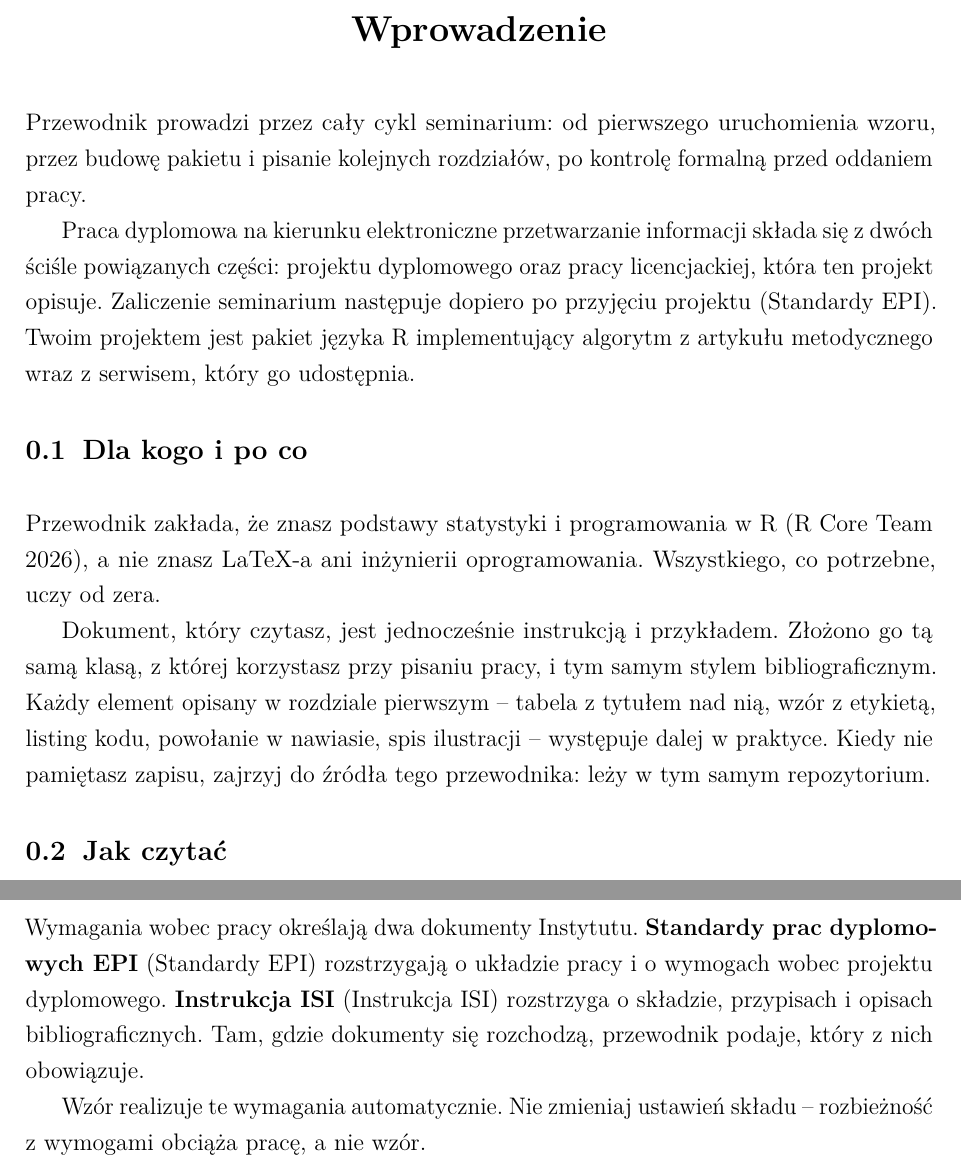
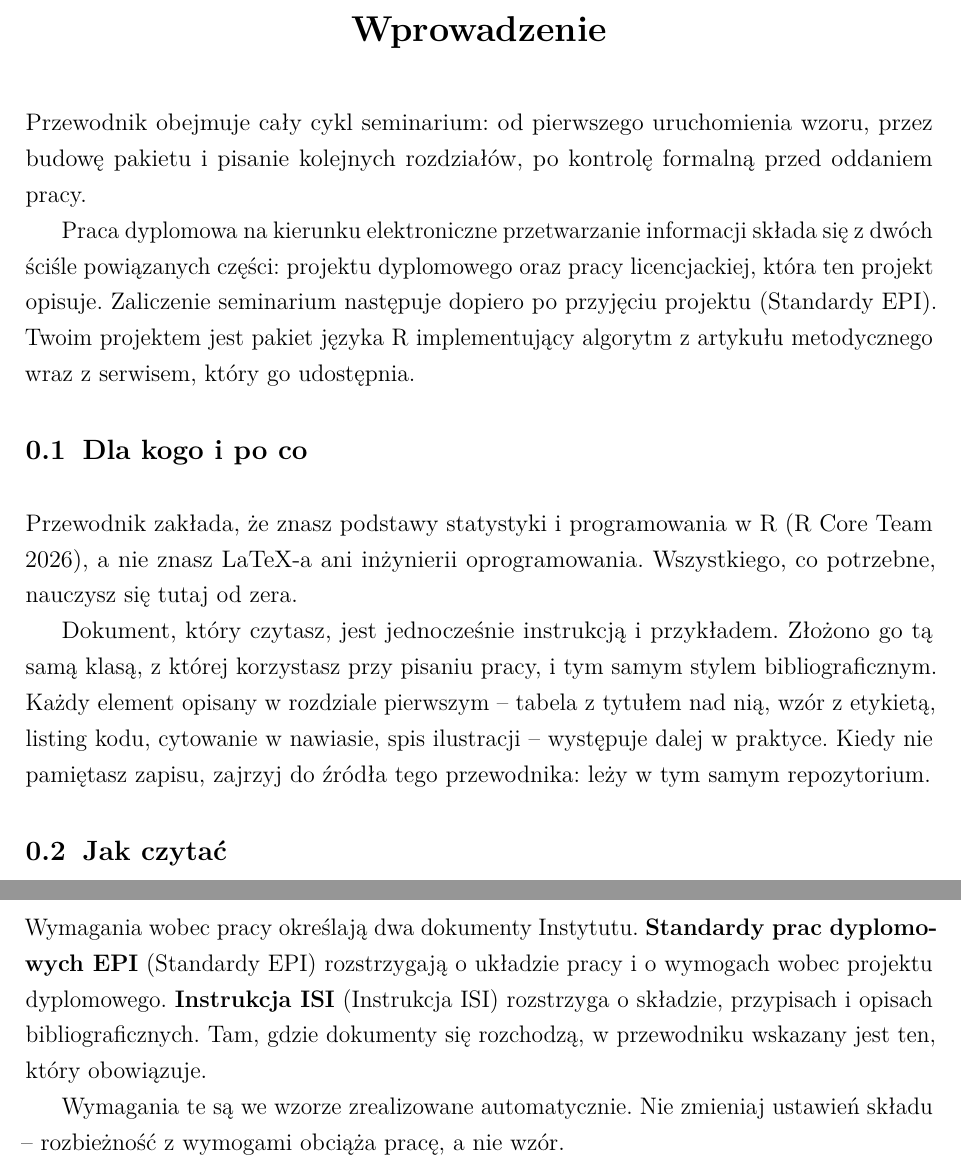
Before and after one commit to MarekDejaUJ/epi-seminarium-Deja, a LaTeX thesis (przewodnik/przewodnik.tex, which reads przewodnik/rozdzialy/00-wprowadzenie.tex): two parts of pages 7 and 8 of 69, joined at a grey line, cut so that both start at the same text. The pictures show the PDF file przewodnik/przewodnik.pdf that the author committed with the source.

Commit message:
Wprowadzenie: przewodnik obejmuje, nie prowadzi

```diff
--- a/przewodnik/rozdzialy/00-wprowadzenie.tex
+++ b/przewodnik/rozdzialy/00-wprowadzenie.tex
@@ -1,14 +1,14 @@
 \wprowadzenie
 
-Przewodnik prowadzi przez cały cykl seminarium: od pierwszego uruchomienia wzoru, przez budowę pakietu i pisanie kolejnych rozdziałów, po kontrolę formalną przed oddaniem pracy.
+Przewodnik obejmuje cały cykl seminarium: od pierwszego uruchomienia wzoru, przez budowę pakietu i pisanie kolejnych rozdziałów, po kontrolę formalną przed oddaniem pracy.
 
 Praca dyplomowa na kierunku elektroniczne przetwarzanie informacji składa się z dwóch ściśle powiązanych części: projektu dyplomowego oraz pracy licencjackiej, która ten projekt opisuje. Zaliczenie seminarium następuje dopiero po przyjęciu projektu \parencite{standardyEPI}. Twoim projektem jest pakiet języka R implementujący algorytm z artykułu metodycznego wraz z serwisem, który go udostępnia.
 
 \section{Dla kogo i po co}
 
-Przewodnik zakłada, że znasz podstawy statystyki i programowania w R \parencite{rcore}, a nie znasz LaTeX-a ani inżynierii oprogramowania. Wszystkiego, co potrzebne, uczy od zera.
+Przewodnik zakłada, że znasz podstawy statystyki i programowania w R \parencite{rcore}, a nie znasz LaTeX-a ani inżynierii oprogramowania. Wszystkiego, co potrzebne, nauczysz się tutaj od zera.
 
-Dokument, który czytasz, jest jednocześnie instrukcją i przykładem. Złożono go tą samą klasą, z której korzystasz przy pisaniu pracy, i tym samym stylem bibliograficznym. Każdy element opisany w rozdziale pierwszym -- tabela z tytułem nad nią, wzór z etykietą, listing kodu, powołanie w nawiasie, spis ilustracji -- występuje dalej w praktyce. Kiedy nie pamiętasz zapisu, zajrzyj do źródła tego przewodnika: leży w tym samym repozytorium.
+Dokument, który czytasz, jest jednocześnie instrukcją i przykładem. Złożono go tą samą klasą, z której korzystasz przy pisaniu pracy, i tym samym stylem bibliograficznym. Każdy element opisany w rozdziale pierwszym -- tabela z tytułem nad nią, wzór z etykietą, listing kodu, cytowanie w nawiasie, spis ilustracji -- występuje dalej w praktyce. Kiedy nie pamiętasz zapisu, zajrzyj do źródła tego przewodnika: leży w tym samym repozytorium.
 
 \section{Jak czytać}
 
@@ -37,6 +37,6 @@ Rozdział & Temat & Kiedy czytać \\
 
 \section{Dokumenty rozstrzygające}
 
-Wymagania wobec pracy określają dwa dokumenty Instytutu. \wyroznienie{Standardy prac dyplomowych EPI} \parencite{standardyEPI} rozstrzygają o układzie pracy i o wymogach wobec projektu dyplomowego. \wyroznienie{Instrukcja ISI} \parencite{instrukcjaISI} rozstrzyga o składzie, przypisach i opisach bibliograficznych. Tam, gdzie dokumenty się rozchodzą, przewodnik podaje, który z nich obowiązuje.
+Wymagania wobec pracy określają dwa dokumenty Instytutu. \wyroznienie{Standardy prac dyplomowych EPI} \parencite{standardyEPI} rozstrzygają o układzie pracy i o wymogach wobec projektu dyplomowego. \wyroznienie{Instrukcja ISI} \parencite{instrukcjaISI} rozstrzyga o składzie, przypisach i opisach bibliograficznych. Tam, gdzie dokumenty się rozchodzą, w przewodniku wskazany jest ten, który obowiązuje.
 
-Wzór realizuje te wymagania automatycznie. Nie zmieniaj ustawień składu -- rozbieżność z wymogami obciąża pracę, a nie wzór.
+Wymagania te są we wzorze zrealizowane automatycznie. Nie zmieniaj ustawień składu -- rozbieżność z wymogami obciąża pracę, a nie wzór.
```
Also changed, not shown: przewodniki/00-wprowadzenie.md (+5 -5 lines), przewodnik/przewodnik.pdf.
